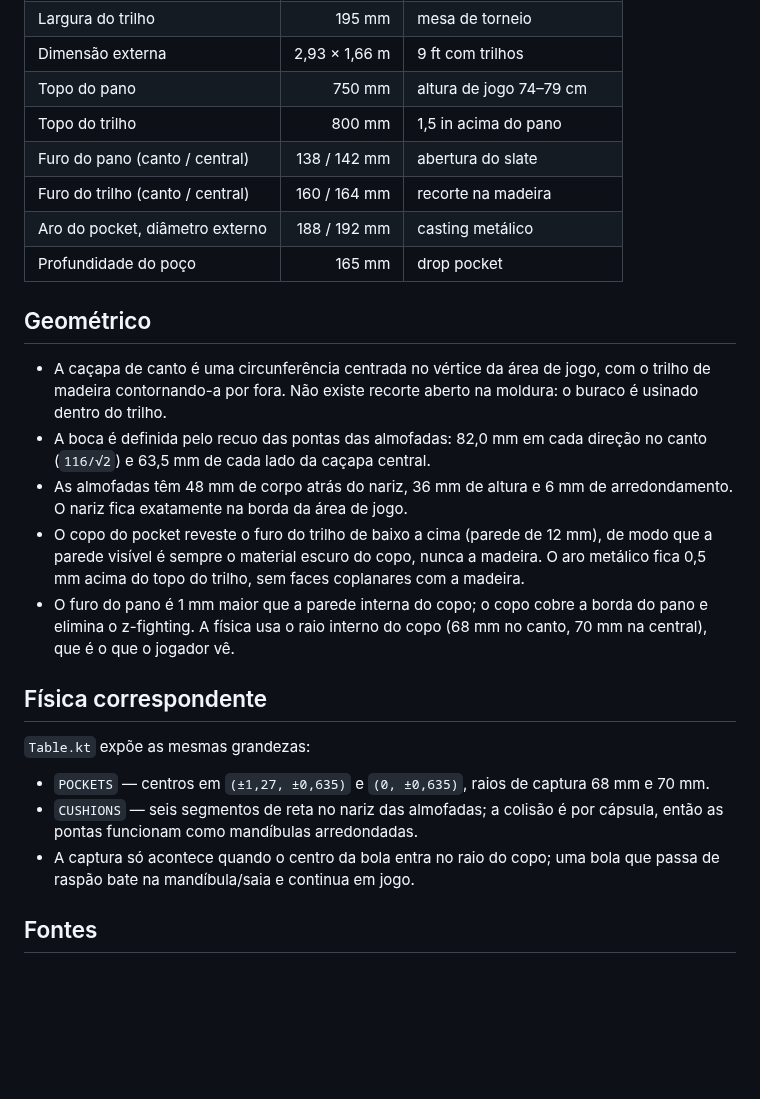
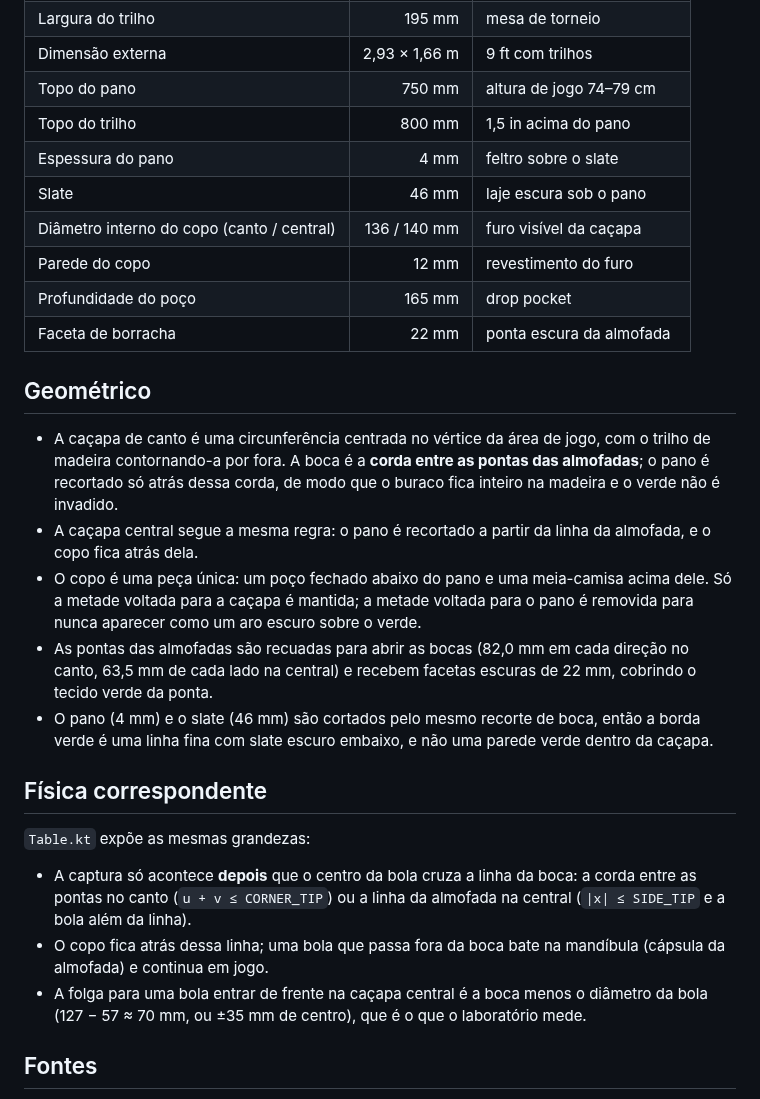
Before and after one commit to ldmaster/sinuca-bluetooth, a Markdown page: docs/table-spec.md, the part around the change. Drawn GitHub-style; blank space fills up the shorter version.

```diff
--- a/docs/table-spec.md
+++ b/docs/table-spec.md
@@ -18,38 +18,43 @@ feita nos dois lugares.
 | Dimensão externa | 2,93 × 1,66 m | 9 ft com trilhos |
 | Topo do pano | 750 mm | altura de jogo 74–79 cm |
 | Topo do trilho | 800 mm | 1,5 in acima do pano |
-| Furo do pano (canto / central) | 138 / 142 mm | abertura do slate |
-| Furo do trilho (canto / central) | 160 / 164 mm | recorte na madeira |
-| Aro do pocket, diâmetro externo | 188 / 192 mm | casting metálico |
+| Espessura do pano | 4 mm | feltro sobre o slate |
+| Slate | 46 mm | laje escura sob o pano |
+| Diâmetro interno do copo (canto / central) | 136 / 140 mm | furo visível da caçapa |
+| Parede do copo | 12 mm | revestimento do furo |
 | Profundidade do poço | 165 mm | drop pocket |
+| Faceta de borracha | 22 mm | ponta escura da almofada |
 
 ## Geométrico
 
 - A caçapa de canto é uma circunferência centrada no vértice da área de jogo,
-  com o trilho de madeira contornando-a por fora. Não existe recorte aberto na
-  moldura: o buraco é usinado dentro do trilho.
-- A boca é definida pelo recuo das pontas das almofadas: 82,0 mm em cada
-  direção no canto (`116/√2`) e 63,5 mm de cada lado da caçapa central.
-- As almofadas têm 48 mm de corpo atrás do nariz, 36 mm de altura e 6 mm de
-  arredondamento. O nariz fica exatamente na borda da área de jogo.
-- O copo do pocket reveste o furo do trilho de baixo a cima (parede de 12 mm),
-  de modo que a parede visível é sempre o material escuro do copo, nunca a
-  madeira. O aro metálico fica 0,5 mm acima do topo do trilho, sem faces
-  coplanares com a madeira.
-- O furo do pano é 1 mm maior que a parede interna do copo; o copo cobre a borda
-  do pano e elimina o z-fighting. A física usa o raio interno do copo (68 mm no
-  canto, 70 mm na central), que é o que o jogador vê.
+  com o trilho de madeira contornando-a por fora. A boca é a **corda entre as
+  pontas das almofadas**; o pano é recortado só atrás dessa corda, de modo que
+  o buraco fica inteiro na madeira e o verde não é invadido.
+- A caçapa central segue a mesma regra: o pano é recortado a partir da linha da
+  almofada, e o copo fica atrás dela.
+- O copo é uma peça única: um poço fechado abaixo do pano e uma meia-camisa
+  acima dele. Só a metade voltada para a caçapa é mantida; a metade voltada
+  para o pano é removida para nunca aparecer como um aro escuro sobre o verde.
+- As pontas das almofadas são recuadas para abrir as bocas (82,0 mm em cada
+  direção no canto, 63,5 mm de cada lado na central) e recebem facetas escuras
+  de 22 mm, cobrindo o tecido verde da ponta.
+- O pano (4 mm) e o slate (46 mm) são cortados pelo mesmo recorte de boca, então
+  a borda verde é uma linha fina com slate escuro embaixo, e não uma parede
+  verde dentro da caçapa.
 
 ## Física correspondente
 
 `Table.kt` expõe as mesmas grandezas:
 
-- `POCKETS` — centros em `(±1,27, ±0,635)` e `(0, ±0,635)`, raios de captura
-  68 mm e 70 mm.
-- `CUSHIONS` — seis segmentos de reta no nariz das almofadas; a colisão é por
-  cápsula, então as pontas funcionam como mandíbulas arredondadas.
-- A captura só acontece quando o centro da bola entra no raio do copo; uma bola
-  que passa de raspão bate na mandíbula/saia e continua em jogo.
+- A captura só acontece **depois** que o centro da bola cruza a linha da boca:
+  a corda entre as pontas no canto (`u + v ≤ CORNER_TIP`) ou a linha da
+  almofada na central (`|x| ≤ SIDE_TIP` e a bola além da linha).
+- O copo fica atrás dessa linha; uma bola que passa fora da boca bate na
+  mandíbula (cápsula da almofada) e continua em jogo.
+- A folga para uma bola entrar de frente na caçapa central é a boca menos o
+  diâmetro da bola (127 − 57 ≈ 70 mm, ou ±35 mm de centro), que é o que o
+  laboratório mede.
 
 ## Fontes
 
```
Also changed, not shown: README.md (+19 -14 lines), docs/physics-report.md (+17 -17 lines), docs/screenshot-top.png, docs/screenshot-trajectory.png, docs/screenshot.png, 9 other files.
